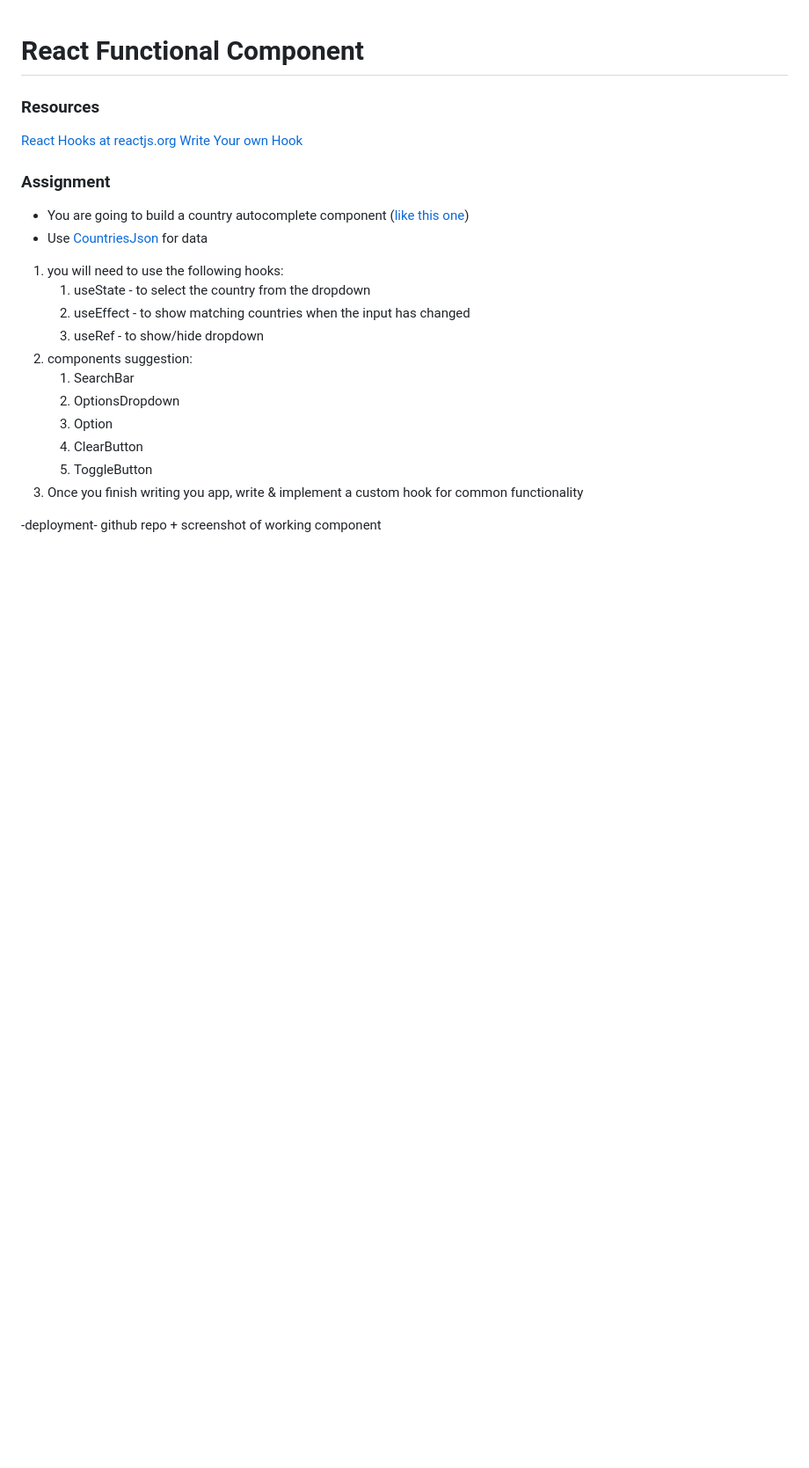
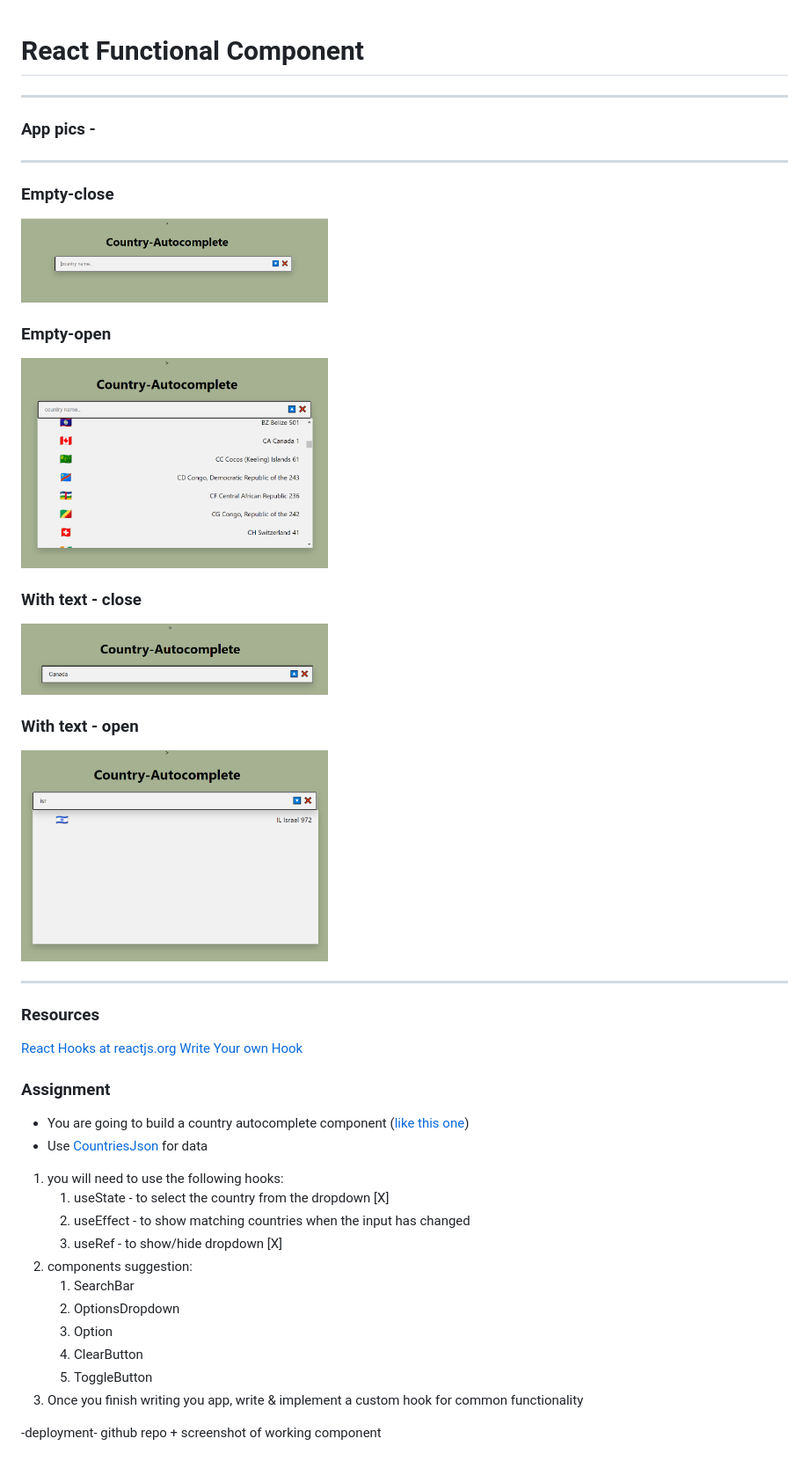
Before and after one commit to ramabadash/Country-Autocomplete-React, a Markdown page: README.md, the part around the change. Shown at 88% size. GitHub-like rendering; pictures changed too: readme-pics/empty-close.png (added), readme-pics/empty-open.png (added), readme-pics/text-close.png (added); blank space fills up the shorter version.

Commit message:
# Update readme

```diff
--- a/README.md
+++ b/README.md
@@ -1,4 +1,28 @@
 # React Functional Component
+
+---
+
+### App pics -
+
+---
+
+### Empty-close
+
+<img src="./readme-pics/empty-close.png" width="40%" hight="300px">
+
+### Empty-open
+
+<img src="./readme-pics/empty-open.png" width="40%" hight="300px">
+
+### With text - close
+
+<img src="./readme-pics/text-close.png" width="40%" hight="300px">
+
+### With text - open
+
+<img src="./readme-pics/text-open.png" width="40%" hight="300px">
+
+---
 
 ### Resources
 
@@ -11,9 +35,9 @@
 - Use [CountriesJson](https://gist.github.com/keeguon/2310008) for data
 
 1. you will need to use the following hooks:
-   1. useState - to select the country from the dropdown
+   1. useState - to select the country from the dropdown [X]
    2. useEffect - to show matching countries when the input has changed
-   3. useRef - to show/hide dropdown
+   3. useRef - to show/hide dropdown [X]
 2. components suggestion:
    1. SearchBar
    2. OptionsDropdown
```
